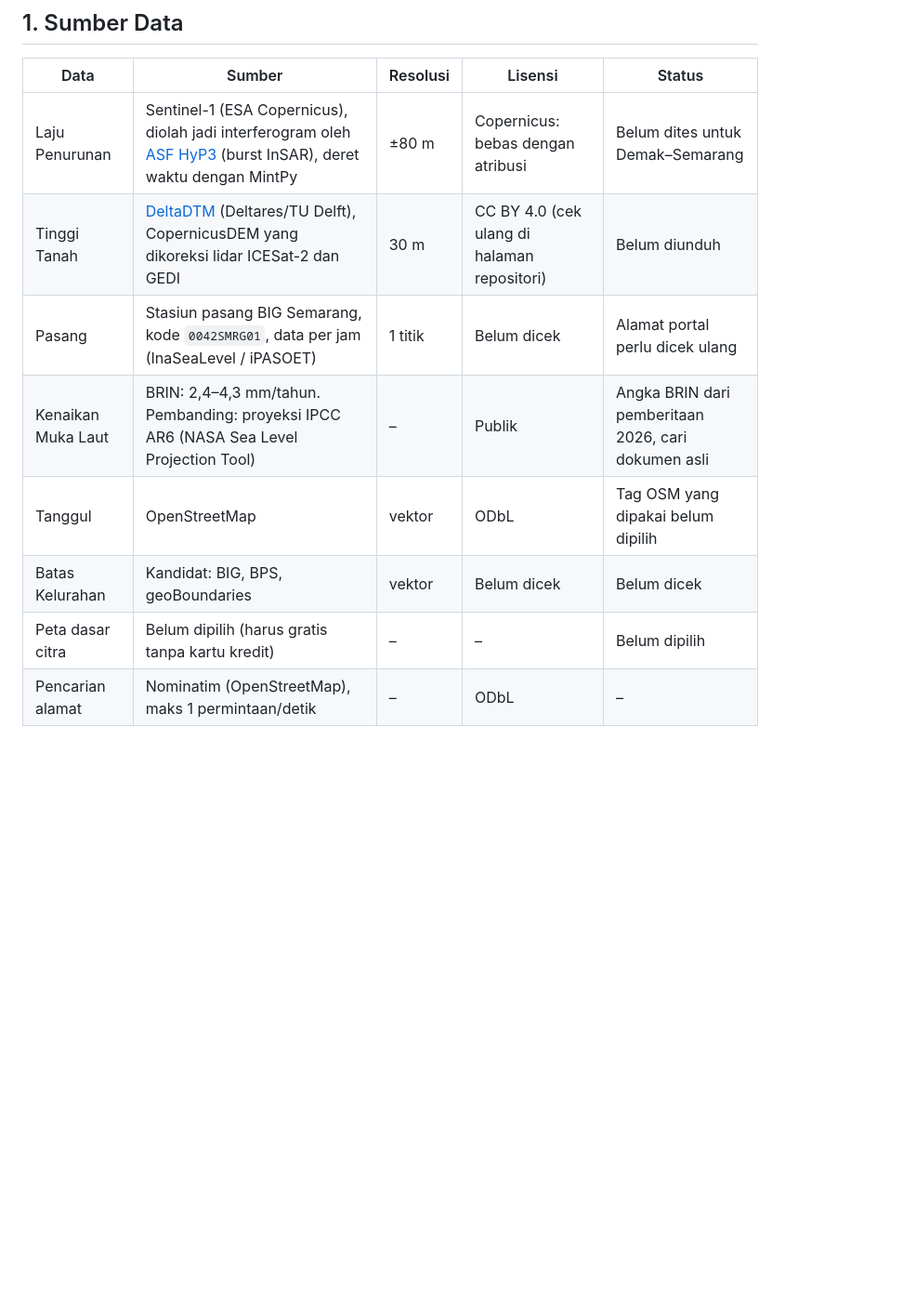
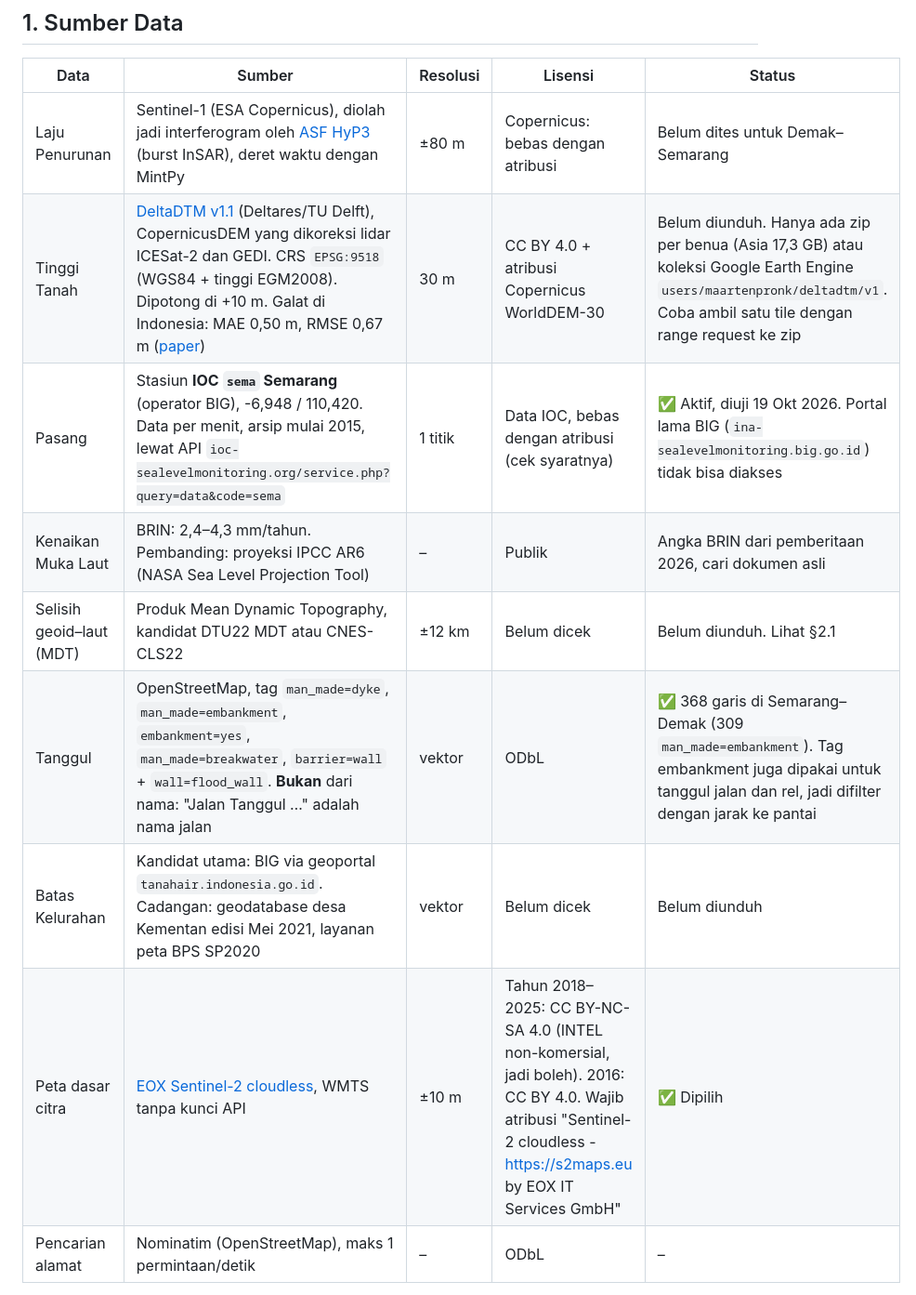
Before and after one commit to angseleong/INTEL, a Markdown page: docs/DATA.md, the part around one of its changes. Shown at 93% size. GitHub-like rendering; blank space fills up the shorter version.

```diff
--- a/docs/DATA.md
+++ b/docs/DATA.md
@@ -5,12 +5,13 @@
 | Data | Sumber | Resolusi | Lisensi | Status |
 |---|---|---|---|---|
 | Laju Penurunan | Sentinel-1 (ESA Copernicus), diolah jadi interferogram oleh [ASF HyP3](https://hyp3-docs.asf.alaska.edu/) (burst InSAR), deret waktu dengan MintPy | ±80 m | Copernicus: bebas dengan atribusi | Belum dites untuk Demak–Semarang |
-| Tinggi Tanah | [DeltaDTM](https://doi.org/10.4121/21997565) (Deltares/TU Delft), CopernicusDEM yang dikoreksi lidar ICESat-2 dan GEDI | 30 m | CC BY 4.0 (cek ulang di halaman repositori) | Belum diunduh |
-| Pasang | Stasiun pasang BIG Semarang, kode `0042SMRG01`, data per jam (InaSeaLevel / iPASOET) | 1 titik | Belum dicek | Alamat portal perlu dicek ulang |
+| Tinggi Tanah | [DeltaDTM v1.1](https://doi.org/10.4121/21997565) (Deltares/TU Delft), CopernicusDEM yang dikoreksi lidar ICESat-2 dan GEDI. CRS `EPSG:9518` (WGS84 + tinggi EGM2008). Dipotong di +10 m. Galat di Indonesia: MAE 0,50 m, RMSE 0,67 m ([paper](https://pmc.ncbi.nlm.nih.gov/articles/PMC10917791/)) | 30 m | CC BY 4.0 + atribusi Copernicus WorldDEM-30 | Belum diunduh. Hanya ada zip per benua (Asia 17,3 GB) atau koleksi Google Earth Engine `users/maartenpronk/deltadtm/v1`. Coba ambil satu tile dengan range request ke zip |
+| Pasang | Stasiun **IOC `sema` Semarang** (operator BIG), -6,948 / 110,420. Data per menit, arsip mulai 2015, lewat API `ioc-sealevelmonitoring.org/service.php?query=data&code=sema` | 1 titik | Data IOC, bebas dengan atribusi (cek syaratnya) | ✅ Aktif, diuji 19 Okt 2026. Portal lama BIG (`ina-sealevelmonitoring.big.go.id`) tidak bisa diakses |
 | Kenaikan Muka Laut | BRIN: 2,4–4,3 mm/tahun. Pembanding: proyeksi IPCC AR6 (NASA Sea Level Projection Tool) | – | Publik | Angka BRIN dari pemberitaan 2026, cari dokumen asli |
-| Tanggul | OpenStreetMap | vektor | ODbL | Tag OSM yang dipakai belum dipilih |
-| Batas Kelurahan | Kandidat: BIG, BPS, geoBoundaries | vektor | Belum dicek | Belum dicek |
-| Peta dasar citra | Belum dipilih (harus gratis tanpa kartu kredit) | – | – | Belum dipilih |
+| Selisih geoid–laut (MDT) | Produk Mean Dynamic Topography, kandidat DTU22 MDT atau CNES-CLS22 | ±12 km | Belum dicek | Belum diunduh. Lihat §2.1 |
+| Tanggul | OpenStreetMap, tag `man_made=dyke`, `man_made=embankment`, `embankment=yes`, `man_made=breakwater`, `barrier=wall` + `wall=flood_wall`. **Bukan** dari nama: "Jalan Tanggul …" adalah nama jalan | vektor | ODbL | ✅ 368 garis di Semarang–Demak (309 `man_made=embankment`). Tag embankment juga dipakai untuk tanggul jalan dan rel, jadi difilter dengan jarak ke pantai |
+| Batas Kelurahan | Kandidat utama: BIG via geoportal `tanahair.indonesia.go.id`. Cadangan: geodatabase desa Kementan edisi Mei 2021, layanan peta BPS SP2020 | vektor | Belum dicek | Belum diunduh |
+| Peta dasar citra | [EOX Sentinel-2 cloudless](https://s2maps.eu), WMTS tanpa kunci API | ±10 m | Tahun 2018–2025: CC BY-NC-SA 4.0 (INTEL non-komersial, jadi boleh). 2016: CC BY 4.0. Wajib atribusi "Sentinel-2 cloudless - https://s2maps.eu by EOX IT Services GmbH" | ✅ Dipilih |
 | Pencarian alamat | Nominatim (OpenStreetMap), maks 1 permintaan/detik | – | ODbL | – |
 
 Data yang **tidak** dipakai di v1 dan alasannya:
```
Also changed, not shown: other parts of docs/DATA.md (+13 -4 lines), docs/TODO.md (+9 -7 lines).
